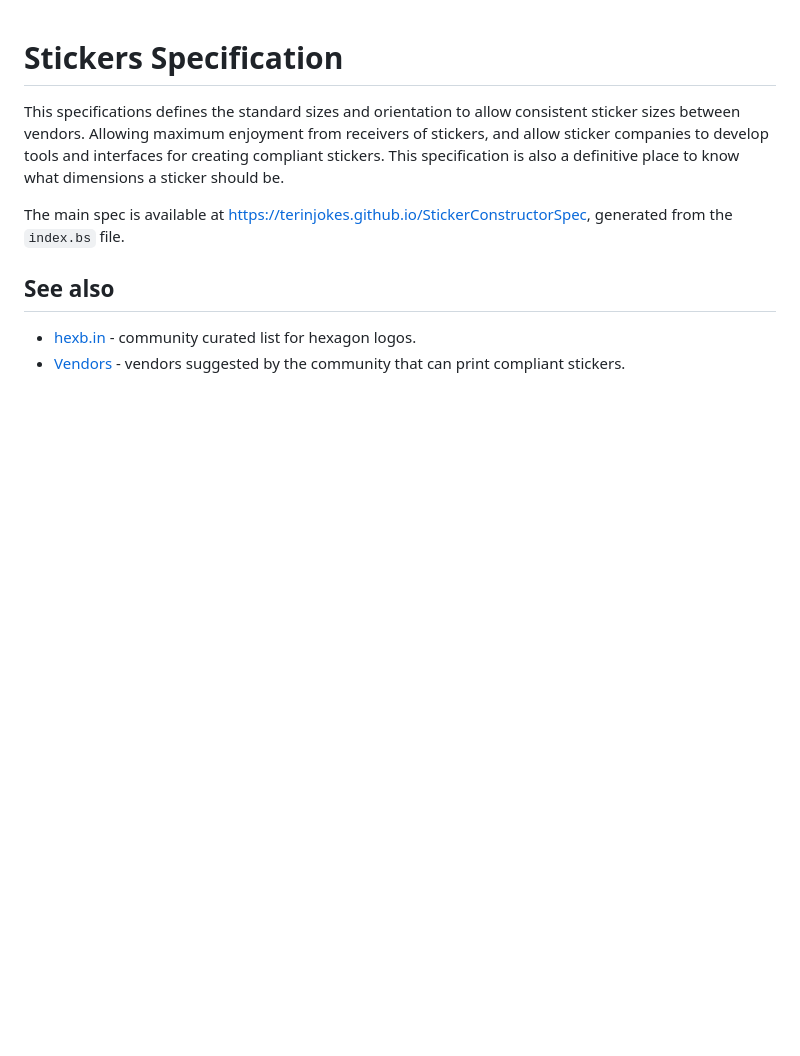
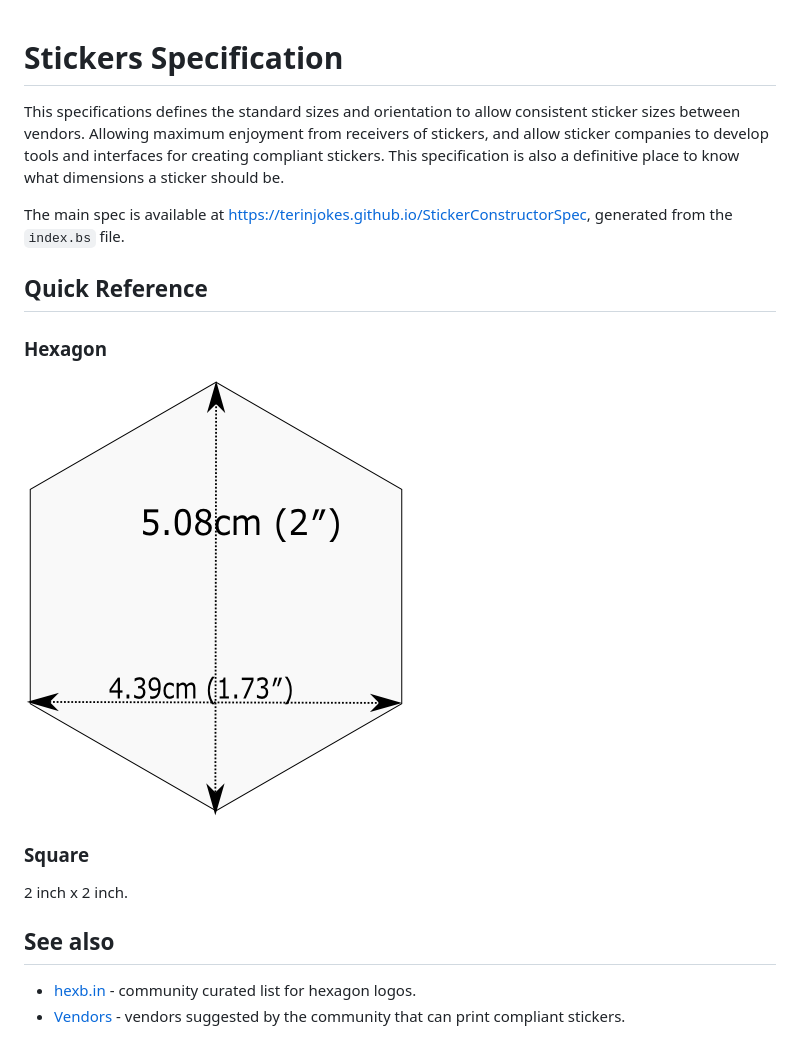
Before and after one commit to terinjokes/StickersStandard, a Markdown page: README.md, the part around the change. Drawn GitHub-style; pictures changed too: assets/hex-image.png (added); blank space fills up the shorter version.

Commit message:
add quick reference to readme fix #8

```diff
--- a/README.md
+++ b/README.md
@@ -6,6 +6,16 @@ This specification is also a definitive place to know what dimensions a sticker
 
 The main spec is available at https://terinjokes.github.io/StickerConstructorSpec, generated from the `index.bs` file.
 
+## Quick Reference
+
+### Hexagon
+
+![](assets/hex-image.png)
+
+### Square
+
+2 inch x 2 inch.
+
 ## See also
 - [hexb.in](http://hexb.in/) - community curated list for hexagon logos.
 - [Vendors](https://github.com/terinjokes/StickerConstructorSpec/wiki/Vendors) - vendors suggested by the community that can print compliant stickers.
```
